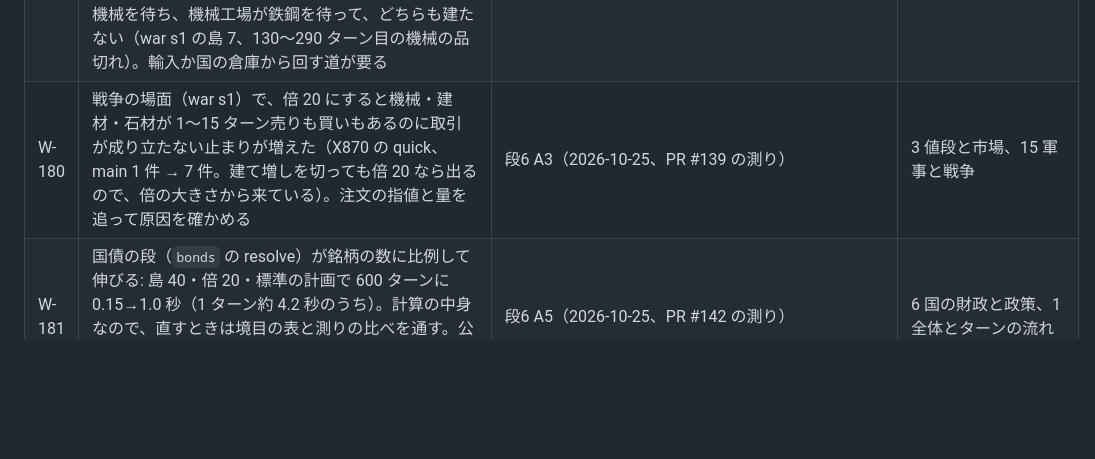
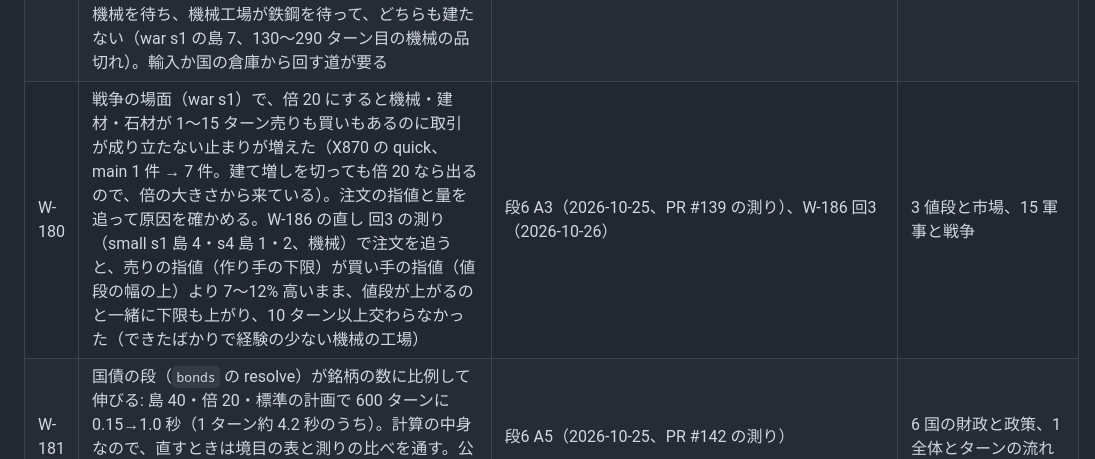
Before and after one commit to Yamada-Kohei/economic-hakoniwa, a Markdown page: docs/design/14-plan.md, the part around the change. GitHub-like rendering; blank space fills up the shorter version.

Commit message:
W-186 回3: 300 ターンの比べで増えた機械の止まりを W-180 に書き足す
更新履歴: W-186 の直し 回3（設備投資・住宅ローンと家の傷み・量的緩和 W-193）

Co-Authored-By: Claude Opus 5.5 (1M context) <noreply@anthropic.com>
Claude-Session: https://claude.ai/code/session_01SnZkBtZ182da4haPZXUmkA

```diff
--- a/docs/design/14-plan.md
+++ b/docs/design/14-plan.md
@@ -269,7 +269,7 @@ Codex のレビュー（2026-10-16 付け、`docs/reviews/2026-10-16-codex-revie
 | W-177 | 施設の規模の上限（FM-47 の仮、今は 10）を、施設の敷地の広さとマスの空いた土地から決める。あわせて、人口の伸びが 20 年で 1 島約 60 万人（推し量り）から本人の目安（最終的に 2000 万）へどう届くかを、試し遊び 2 回目の長い測りで確かめる | 段6 A3（2026-10-25） | 5 施設と企業、2 島と町と人口 |
 | W-178 | 段6 A3 の見直し役が挙げて直さなかった所: (1) 建て増しの工事はマスを持たないので、資材の運賃が 0 になる、(2) 元の施設がなくなって独り立ちした民営の工事は企業に入らない（`companies.invested` を通らない）、(3) 民営の建て増しの設備投資補助を済んだときに計算し直さない、(4) やめた民営の建て増しの工事の融資は銀行の損になる、(5) 建て増しになる建てる命令の作り方は無視される（元の施設の作り方のまま）、(6) 預金保護の上限（施設は1つあたり）は施設の規模によらない、(7) ミサイルが壊すインフラの割合（`military.missiles.infra`、残る割合）は倍で替えていない、(8) 軍艦と陸の部隊の強さの釣り合い（陸の部隊は倍で大きく、軍艦は実物のまま）は戦争の測りで確かめる | 段6 A3（2026-10-25） | 5 施設と企業、15 軍事と戦争 |
 | W-179 | 段6 A3 の測りで、建て増しで世界の道筋が変わって出てきた前からの弱さ: (1) 命令のない島で食べ物を作るのが漁港1つだけ・蓄えなし・輸入なしだと、洪水で漁港が3ターン止まると飢える（none s1 の島 38、106 ターン目、住民の 1.7%）。蓄えか2つ目の作り手が要る、(2) 製鉄所がまだない島で、製鉄所の工事が機械を待ち、機械工場が鉄鋼を待って、どちらも建たない（war s1 の島 7、130〜290 ターン目の機械の品切れ）。輸入か国の倉庫から回す道が要る | 段6 A3（2026-10-25） | 2 島と町と人口、5 施設と企業、9 貿易 |
-| W-180 | 戦争の場面（war s1）で、倍 20 にすると機械・建材・石材が 1〜15 ターン売りも買いもあるのに取引が成り立たない止まりが増えた（X870 の quick、main 1 件 → 7 件。建て増しを切っても倍 20 なら出るので、倍の大きさから来ている）。注文の指値と量を追って原因を確かめる | 段6 A3（2026-10-25、PR #139 の測り） | 3 値段と市場、15 軍事と戦争 |
+| W-180 | 戦争の場面（war s1）で、倍 20 にすると機械・建材・石材が 1〜15 ターン売りも買いもあるのに取引が成り立たない止まりが増えた（X870 の quick、main 1 件 → 7 件。建て増しを切っても倍 20 なら出るので、倍の大きさから来ている）。注文の指値と量を追って原因を確かめる。W-186 の直し 回3 の測り（small s1 島 4・s4 島 1・2、機械）で注文を追うと、売りの指値（作り手の下限）が買い手の指値（値段の幅の上）より 7〜12% 高いまま、値段が上がるのと一緒に下限も上がり、10 ターン以上交わらなかった（できたばかりで経験の少ない機械の工場） | 段6 A3（2026-10-25、PR #139 の測り）、W-186 回3（2026-10-26） | 3 値段と市場、15 軍事と戦争 |
 | W-181 | 国債の段（`bonds` の resolve）が銘柄の数に比例して伸びる: 島 40・倍 20・標準の計画で 600 ターンに 0.15→1.0 秒（1 ターン約 4.2 秒のうち）。計算の中身なので、直すときは境目の表と測りの比べを通す。公開の世界が何年も進んで 1 ターンが重くなってきたら見る | 段6 A5（2026-10-25、PR #142 の測り） | 6 国の財政と政策、1 全体とターンの流れ |
 | W-182 | 済み（2026-10-26、試し遊び2回目の直し①）: 命令で打ち込んだ量と値段の単位のずれ（25 倍）: UI-33 の「打ち込む量と値段は見せる単位で受け取り、命令の API の入り口で計算の単位に戻す」が、`server/web/display.py` の `ORDER_UNITS` の 9 つの命令にしか効いていない。条約の提案 `propose_treaty` の入れ子（契約の量・単価、物の援助の量）、`set_defense` の備蓄、補給の積み込み（`_load_supplies`）、艦隊に積む量などが計算の単位のまま入り、軍の API の備蓄・在庫・積荷も見せる単位に直していない。条約の契約が 500 トンのつもりで 12,500 トンになり条約違反が起きた。量か値段を持つ命令が全部一覧に載っているかを試験で調べる形にする | 試し遊び2回目（2026-10-26、/mnt/project-files/playtest-round2/summary.md） | 1 全体、3 値段と市場、11 画面、15 軍事と戦争 |
 | W-183 | 体制を変えた混乱期間の中で首都が落ちると、「体制が倒れました。選び直してください」と出るのに選び直しが立たず `choose_regime` が拒む（`hakoniwa_core/military/civil_war.py` の `_overthrow` は混乱期間のときに reselect を立てない） | 試し遊び2回目（2026-10-26、/mnt/project-files/playtest-round2/summary.md） | 5 政治と体制、15 軍事と戦争 |
```
